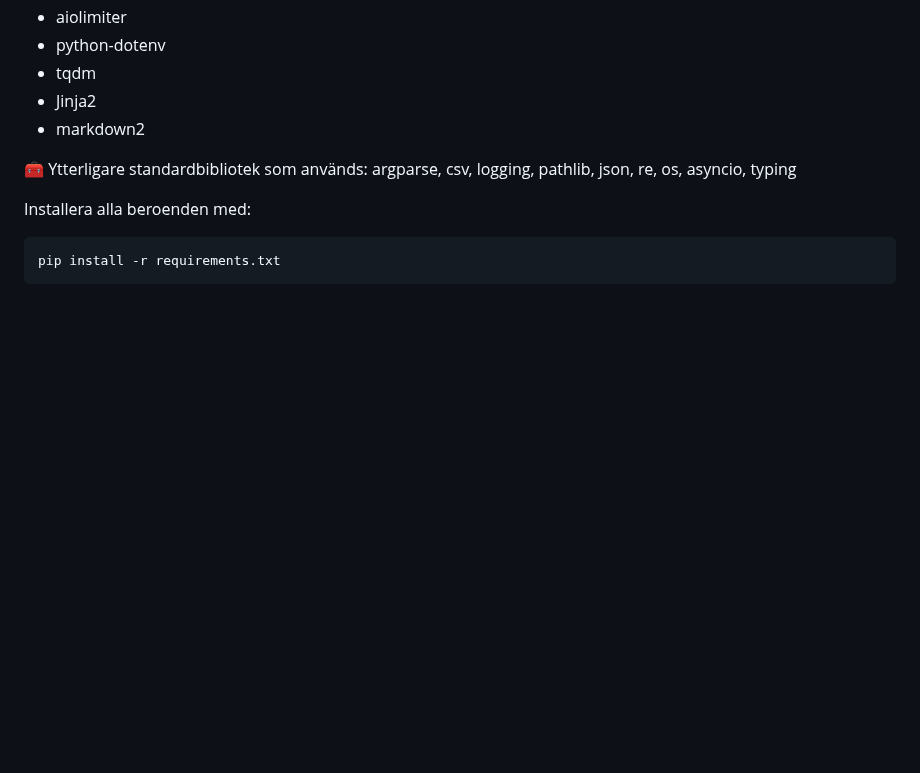
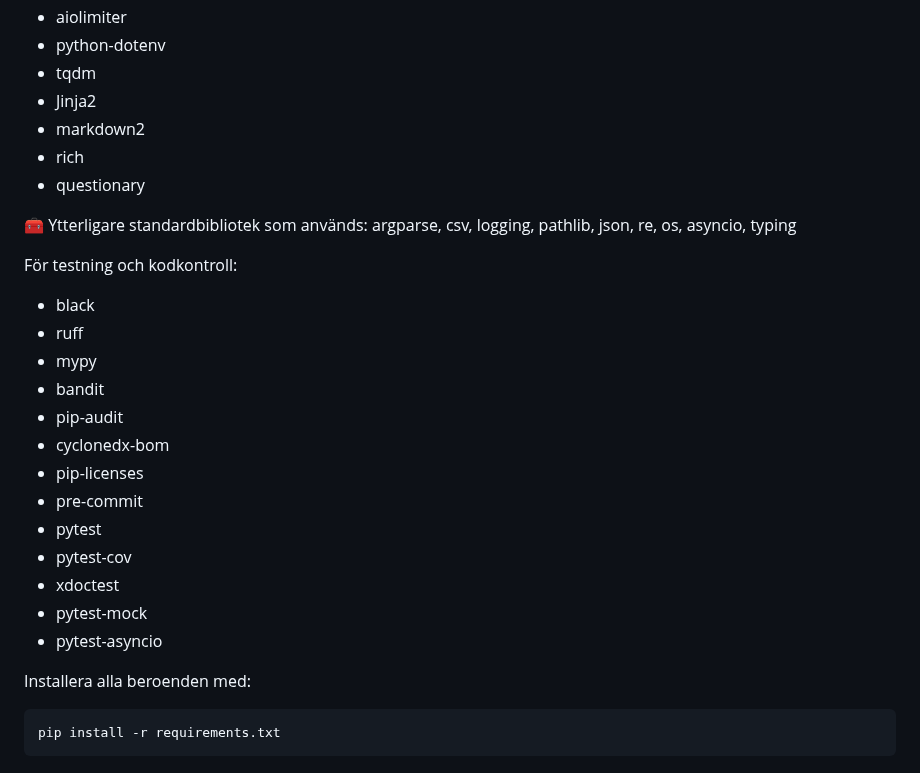
Before and after one commit to RoadlakeAnalytics/skoltexter-by-ai, a Markdown page: README.md, the part around one of its changes. GitHub-like rendering; blank space fills up the shorter version.

```diff
--- a/README.md
+++ b/README.md
@@ -207,8 +209,26 @@ Från `requirements.txt`:
 - tqdm
 - Jinja2
 - markdown2
+- rich
+- questionary
 
 🧰 Ytterligare standardbibliotek som används: argparse, csv, logging, pathlib, json, re, os, asyncio, typing
+
+För testning och kodkontroll:
+
+- black
+- ruff
+- mypy
+- bandit
+- pip-audit
+- cyclonedx-bom
+- pip-licenses
+- pre-commit
+- pytest
+- pytest-cov
+- xdoctest
+- pytest-mock
+- pytest-asyncio
 
 Installera alla beroenden med:
 
```
Also changed, not shown: other parts of README.md (+3 -1 lines).
